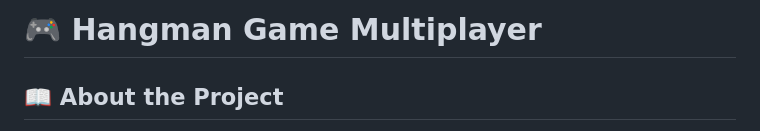
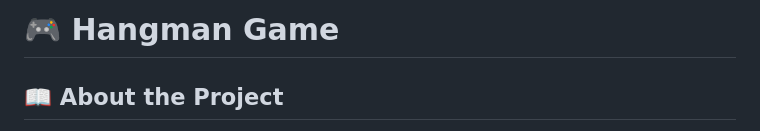
Before and after one commit to barbaramazevedo/Hangman-Game, a Markdown page: readme.md, the part around the change. GitHub-like rendering.

```diff
--- a/readme.md
+++ b/readme.md
@@ -1,4 +1,4 @@
-# 🎮 Hangman Game Multiplayer
+# 🎮 Hangman Game
 
 ## 📖 About the Project
 
```
